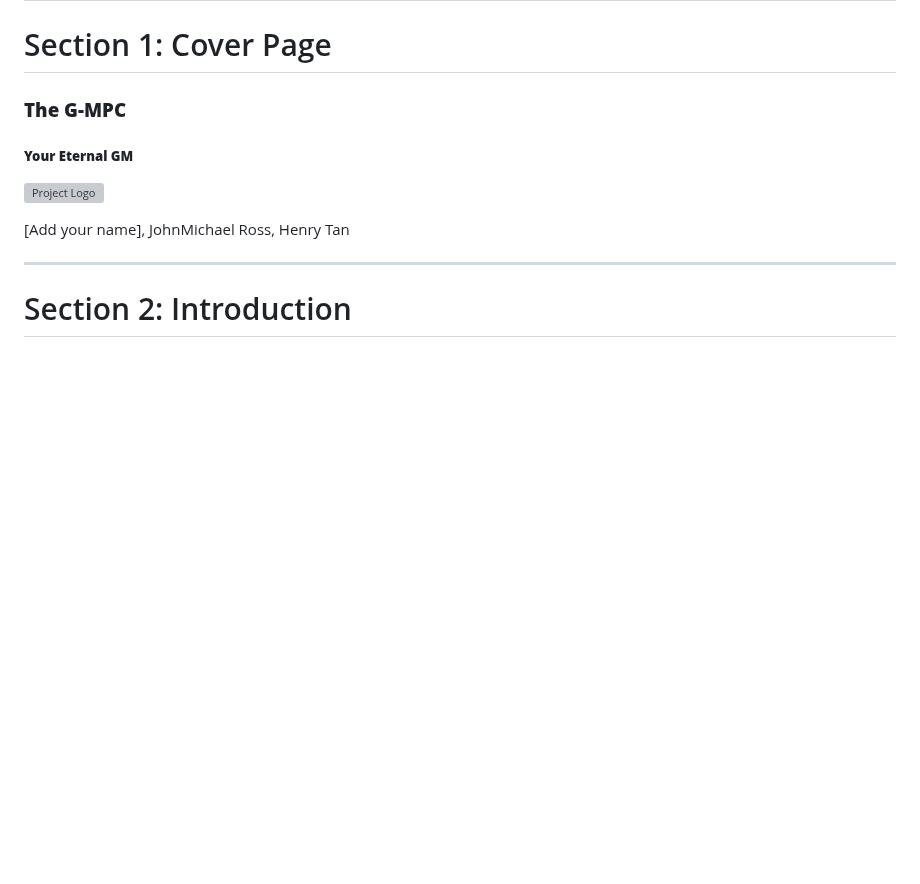
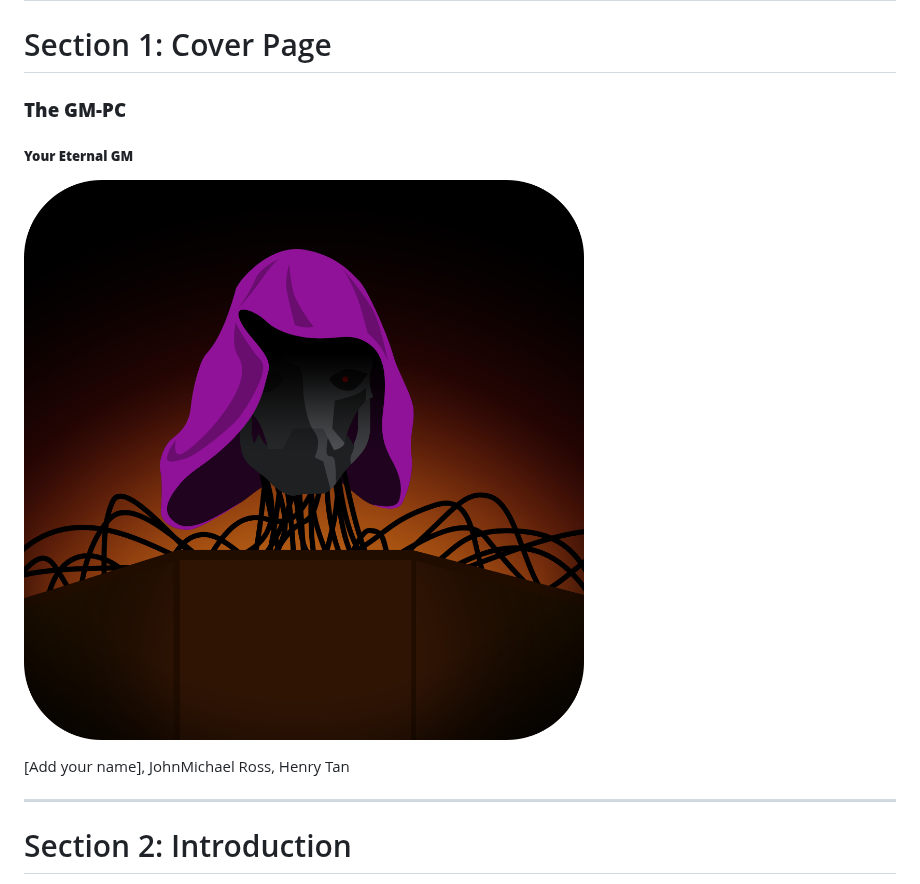
Before and after one commit to gcc-capstone/ttrpg, a Markdown page: docs/report.md, the part around one of its changes. GitHub-like rendering; pictures changed too: docs/Logo_BlackCable.png (added); blank space fills up the shorter version; grey boxes are pictures that could not be loaded.

```diff
--- a/docs/report.md
+++ b/docs/report.md
@@ -1,10 +1,10 @@
 # Capstone Team Report
 
 # Section 1: Cover Page
-### **The G-MPC**
+### **The GM-PC**
 ##### **Your Eternal GM**
 
-![Project Logo]()
+![Project Logo](Logo_BlackCable.png)
 
 [Add your name], JohnMichael Ross, Henry Tan
 
```
Also changed, not shown: other parts of docs/report.md (+12 -3 lines).
